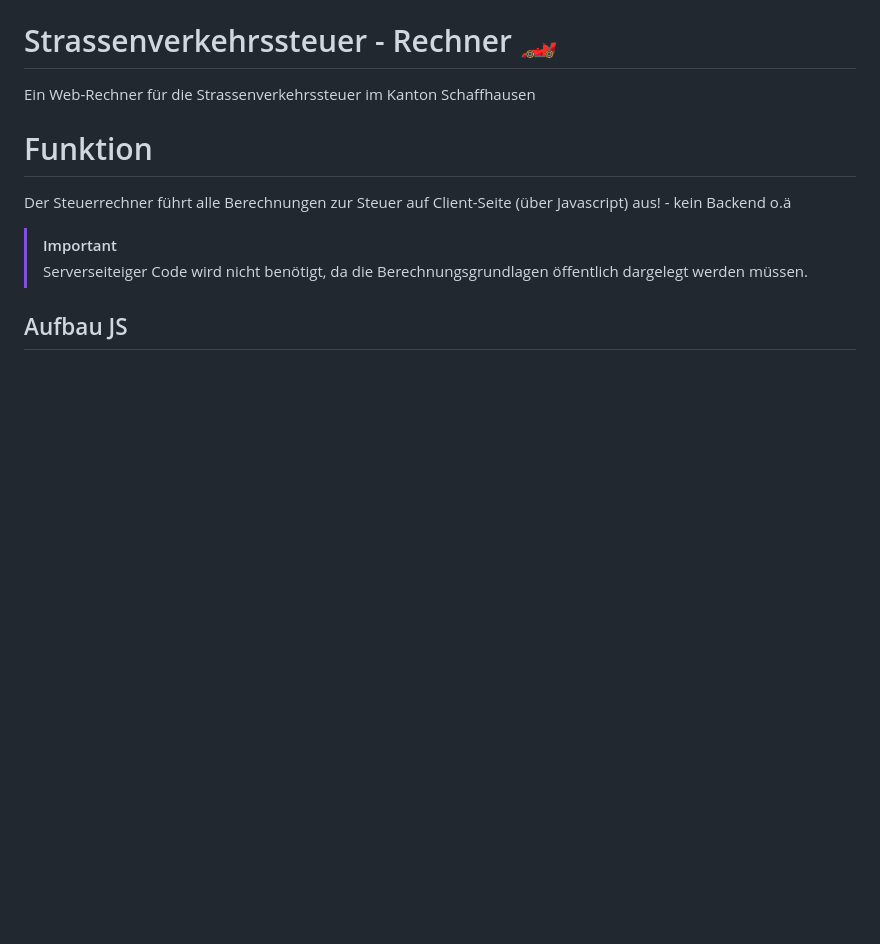
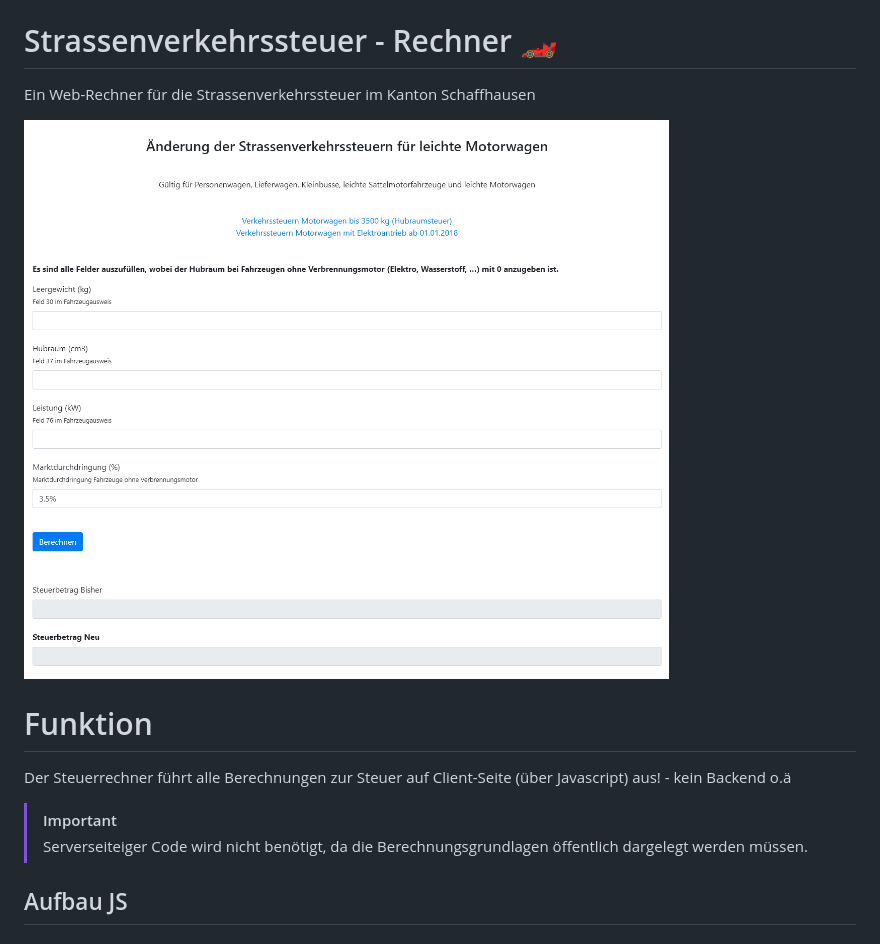
Before and after one commit to FabioTavernini/strassenverkehrssteuerrechner, a Markdown page: readme.md, the part around the change. GitHub-like rendering; pictures changed too: docs/{B9098766-3133-4F46-8FD9-7FB59EC359E7}.png (added); blank space fills up the shorter version.

Commit message:
added preview to readme

```diff
--- a/readme.md
+++ b/readme.md
@@ -6,6 +6,11 @@
 
 # Strassenverkehrssteuer - Rechner :racing_car:
 Ein Web-Rechner für die Strassenverkehrssteuer im Kanton Schaffhausen
+
+
+![preview](./docs/{B9098766-3133-4F46-8FD9-7FB59EC359E7}.png)
+
+
 
 #  Funktion
 Der Steuerrechner führt alle Berechnungen zur Steuer auf Client-Seite (über Javascript) aus! - kein Backend o.ä
```
